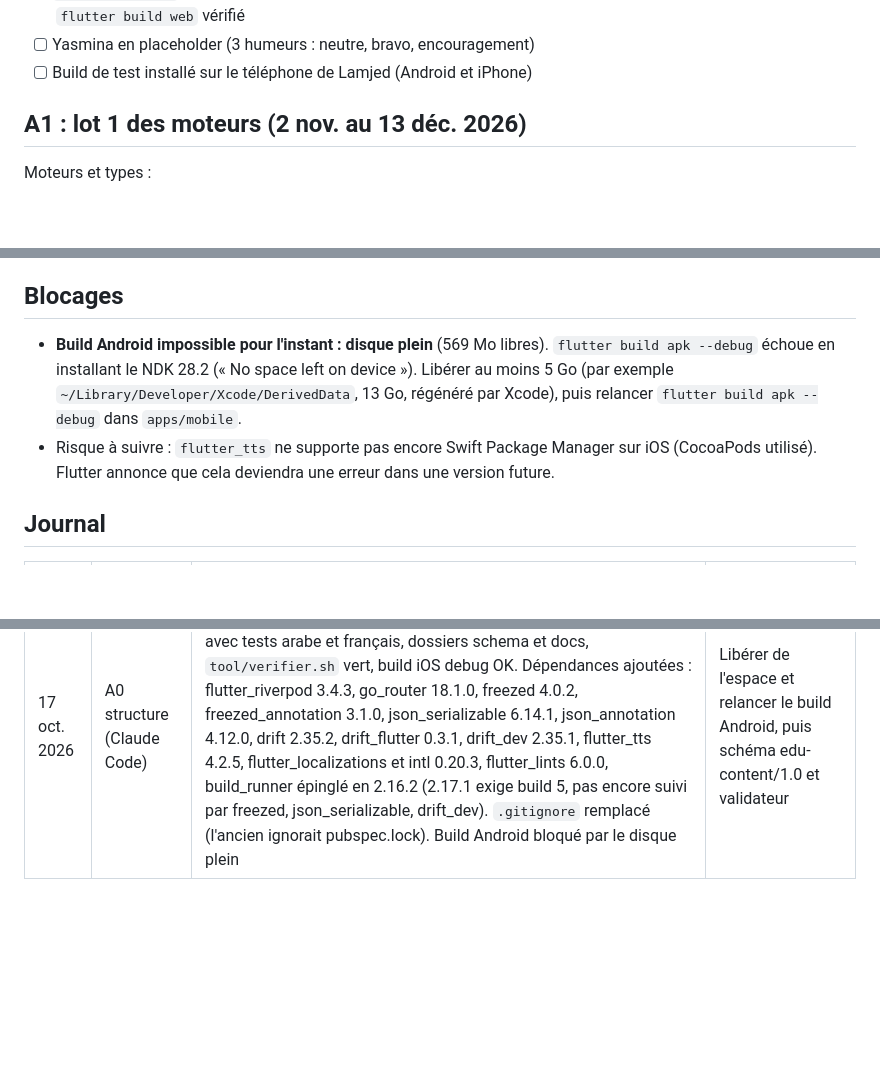
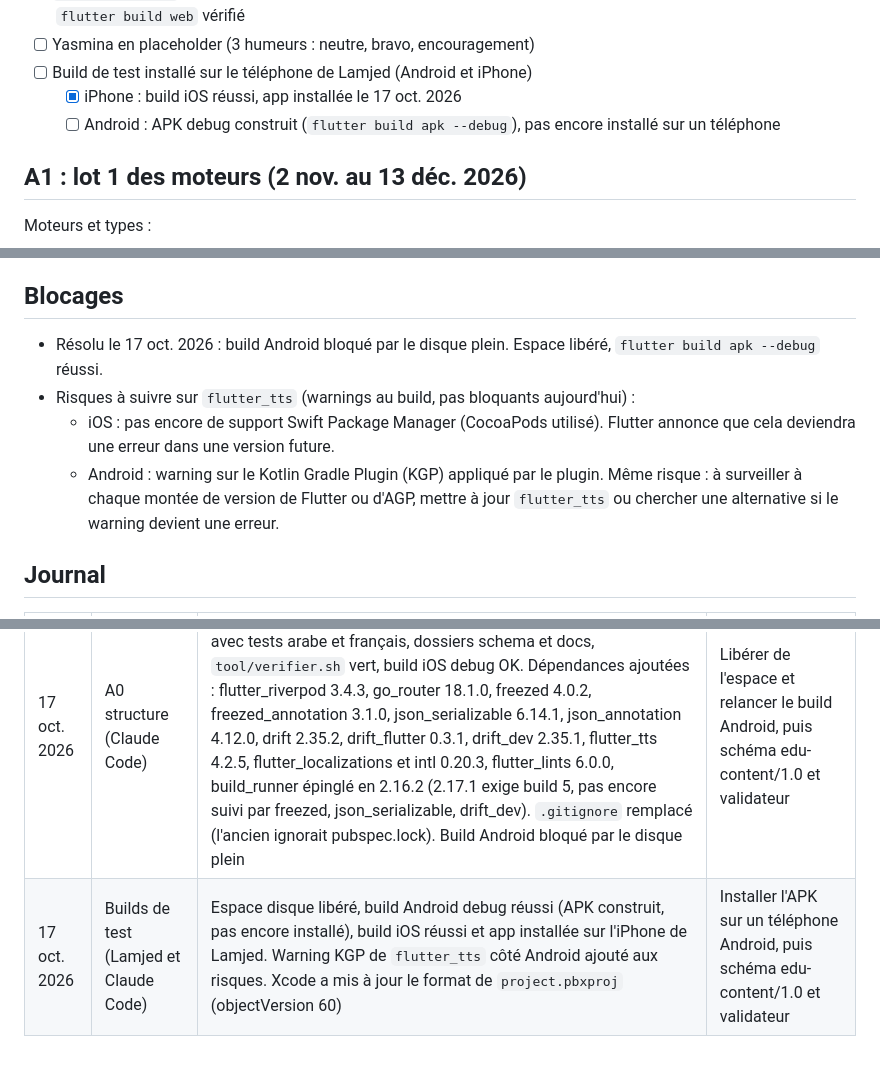
Before and after one commit to chihaoui/yasmina-app, a Markdown page: PROGRESS.md, 3 parts joined by grey strips. Drawn GitHub-style; blank space fills up the shorter version.

Commit message:
Met à jour PROGRESS.md : builds Android et iOS, warning KGP de flutter_tts
Co-Authored-By: Claude Opus 5.5 <noreply@anthropic.com>

```diff
--- a/PROGRESS.md
+++ b/PROGRESS.md
@@ -36,6 +36,8 @@ Mis à jour par Claude Code à la fin de chaque session, relu par Lamjed et par
 - [ ] `apps/apercu_web` : joue un exercice à partir d'un JSON (fichier ou postMessage) dans un cadre de téléphone, `flutter build web` vérifié
 - [ ] Yasmina en placeholder (3 humeurs : neutre, bravo, encouragement)
 - [ ] Build de test installé sur le téléphone de Lamjed (Android et iPhone)
+  - [x] iPhone : build iOS réussi, app installée le 17 oct. 2026
+  - [ ] Android : APK debug construit (`flutter build apk --debug`), pas encore installé sur un téléphone
 
 ## A1 : lot 1 des moteurs (2 nov. au 13 déc. 2026)
 Moteurs et types :
@@ -77,8 +79,10 @@ Retours familles, tour 1 (14 au 31 déc. 2026) :
 - [ ] D, juillet et août 2027 : contenu T1 des 26 combinaisons, publication sur les stores, campagne
 
 ## Blocages
-- **Build Android impossible pour l'instant : disque plein** (569 Mo libres). `flutter build apk --debug` échoue en installant le NDK 28.2 (« No space left on device »). Libérer au moins 5 Go (par exemple `~/Library/Developer/Xcode/DerivedData`, 13 Go, régénéré par Xcode), puis relancer `flutter build apk --debug` dans `apps/mobile`.
-- Risque à suivre : `flutter_tts` ne supporte pas encore Swift Package Manager sur iOS (CocoaPods utilisé). Flutter annonce que cela deviendra une erreur dans une version future.
+- Résolu le 17 oct. 2026 : build Android bloqué par le disque plein. Espace libéré, `flutter build apk --debug` réussi.
+- Risques à suivre sur `flutter_tts` (warnings au build, pas bloquants aujourd'hui) :
+  - iOS : pas encore de support Swift Package Manager (CocoaPods utilisé). Flutter annonce que cela deviendra une erreur dans une version future.
+  - Android : warning sur le Kotlin Gradle Plugin (KGP) appliqué par le plugin. Même risque : à surveiller à chaque montée de version de Flutter ou d'AGP, mettre à jour `flutter_tts` ou chercher une alternative si le warning devient une erreur.
 
 ## Journal
 | Date | Session | Fait | Suite |
@@ -86,3 +90,4 @@ Retours familles, tour 1 (14 au 31 déc. 2026) :
 | 17 oct. 2026 | Cadrage (mentor) | Plan mis à jour pour prioriser le prototype mobile, CLAUDE.md et PROGRESS.md créés. Règle : même moteur pour l'app et l'aperçu du back-office dès A0 | A0 : vérifier le poste, créer le dépôt et le projet Flutter |
 | 17 oct. 2026 | Mise en place (Lamjed) | Flutter 3.47.7 installé, licences Android acceptées, dépôt yasmina-app créé, CLAUDE.md et PROGRESS.md ajoutés | A0 : créer le projet Flutter et la structure avec Claude Code |
 | 17 oct. 2026 | A0 structure (Claude Code) | Pub workspace (moteur_exercices, apps/mobile `tn.forgia.yasmina`, apps/apercu_web), widget CarteDemo partagé avec tests arabe et français, dossiers schema et docs, `tool/verifier.sh` vert, build iOS debug OK. Dépendances ajoutées : flutter_riverpod 3.4.3, go_router 18.1.0, freezed 4.0.2, freezed_annotation 3.1.0, json_serializable 6.14.1, json_annotation 4.12.0, drift 2.35.2, drift_flutter 0.3.1, drift_dev 2.35.1, flutter_tts 4.2.5, flutter_localizations et intl 0.20.3, flutter_lints 6.0.0, build_runner épinglé en 2.16.2 (2.17.1 exige build 5, pas encore suivi par freezed, json_serializable, drift_dev). `.gitignore` remplacé (l'ancien ignorait pubspec.lock). Build Android bloqué par le disque plein | Libérer de l'espace et relancer le build Android, puis schéma edu-content/1.0 et validateur |
+| 17 oct. 2026 | Builds de test (Lamjed et Claude Code) | Espace disque libéré, build Android debug réussi (APK construit, pas encore installé), build iOS réussi et app installée sur l'iPhone de Lamjed. Warning KGP de `flutter_tts` côté Android ajouté aux risques. Xcode a mis à jour le format de `project.pbxproj` (objectVersion 60) | Installer l'APK sur un téléphone Android, puis schéma edu-content/1.0 et validateur |
```
